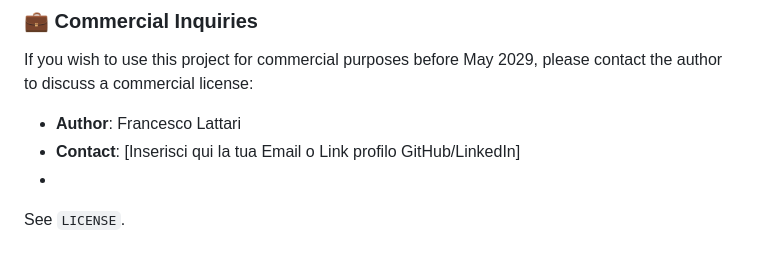
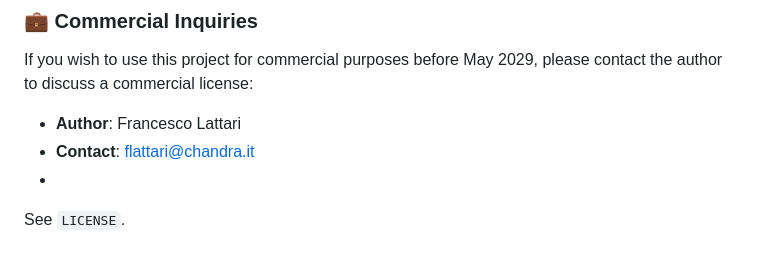
Before and after one commit to francescoluciolattari/Melampo-AI, a Markdown page: README.md, the part around the change. GitHub-like rendering.

```diff
--- a/README.md
+++ b/README.md
@@ -151,7 +151,7 @@ If you use this software, you must retain the original copyright notice and cred
 ### 💼 Commercial Inquiries
 If you wish to use this project for commercial purposes before May 2029, please contact the author to discuss a commercial license:
 *   **Author**: Francesco Lattari
-*   **Contact**: [Inserisci qui la tua Email o Link profilo GitHub/LinkedIn]
+*   **Contact**: [flattari@chandra.it](mailto:flattari@chandra.it)
 *
 
 See `LICENSE`.
```
